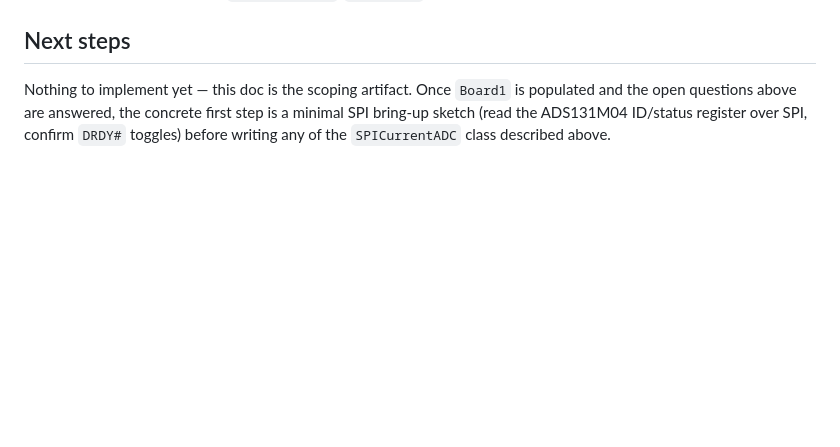
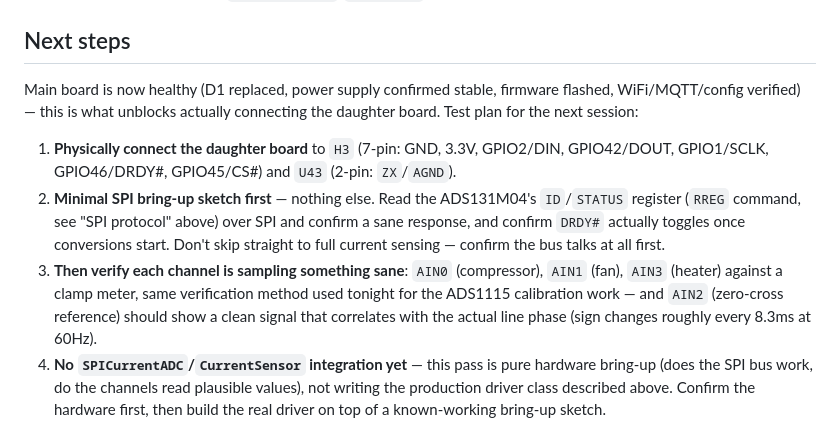
Before and after one commit to alpauna/GoodmanHPCtrl, a Markdown page: docs/ads131m04-current-sensor-design.md, the part around the change. Drawn GitHub-style; blank space fills up the shorter version.

Commit message:
docs: add daughter board bring-up test plan
Main board is confirmed healthy now (D1 replaced, power supply stable,
firmware flashed, WiFi/MQTT verified) - capturing the concrete next
steps for connecting the SPI current-sensor daughter board and doing
initial hardware bring-up (SPI comms + DRDY# first, then per-channel
sanity check against a clamp meter) before writing the real driver.

Co-Authored-By: Claude Sonnet 5 <noreply@anthropic.com>

```diff
--- a/docs/ads131m04-current-sensor-design.md
+++ b/docs/ads131m04-current-sensor-design.md
@@ -336,8 +336,26 @@ scaled-voltage channel:
 
 ## Next steps
 
-Nothing to implement yet — this doc is the scoping artifact. Once
-`Board1` is populated and the open questions above are answered, the
-concrete first step is a minimal SPI bring-up sketch (read the ADS131M04
-ID/status register over SPI, confirm `DRDY#` toggles) before writing any
-of the `SPICurrentADC` class described above.
+Main board is now healthy (D1 replaced, power supply confirmed stable,
+firmware flashed, WiFi/MQTT/config verified) — this is what unblocks
+actually connecting the daughter board. Test plan for the next session:
+
+1. **Physically connect the daughter board** to `H3` (7-pin: GND, 3.3V,
+   GPIO2/DIN, GPIO42/DOUT, GPIO1/SCLK, GPIO46/DRDY#, GPIO45/CS#) and `U43`
+   (2-pin: `ZX`/`AGND`).
+2. **Minimal SPI bring-up sketch first** — nothing else. Read the
+   ADS131M04's `ID`/`STATUS` register (`RREG` command, see "SPI protocol"
+   above) over SPI and confirm a sane response, and confirm `DRDY#`
+   actually toggles once conversions start. Don't skip straight to full
+   current sensing — confirm the bus talks at all first.
+3. **Then verify each channel is sampling something sane**: `AIN0`
+   (compressor), `AIN1` (fan), `AIN3` (heater) against a clamp meter, same
+   verification method used tonight for the ADS1115 calibration work —
+   and `AIN2` (zero-cross reference) should show a clean signal that
+   correlates with the actual line phase (sign changes roughly every
+   8.3ms at 60Hz).
+4. **No `SPICurrentADC`/`CurrentSensor` integration yet** — this pass is
+   pure hardware bring-up (does the SPI bus work, do the channels read
+   plausible values), not writing the production driver class described
+   above. Confirm the hardware first, then build the real driver on top
+   of a known-working bring-up sketch.
```
